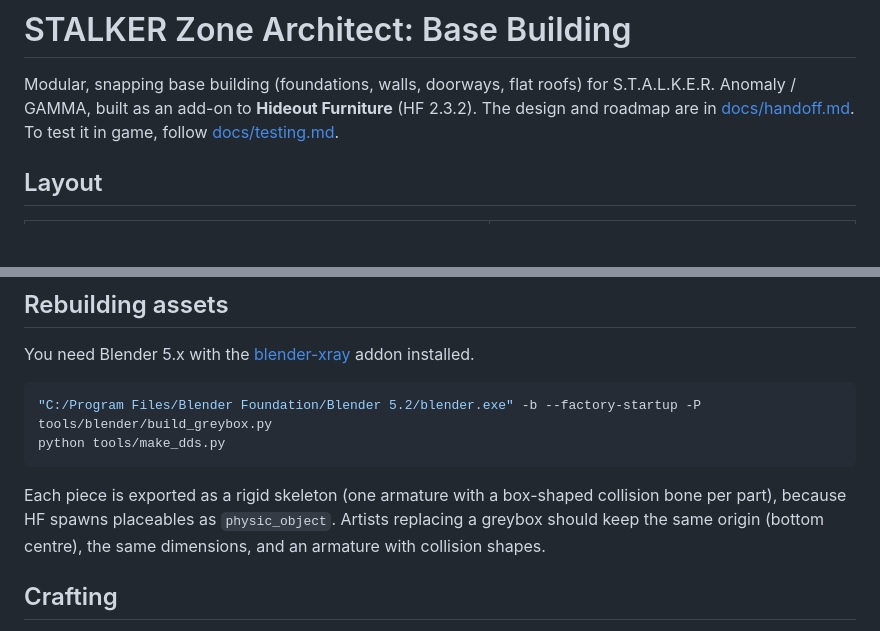
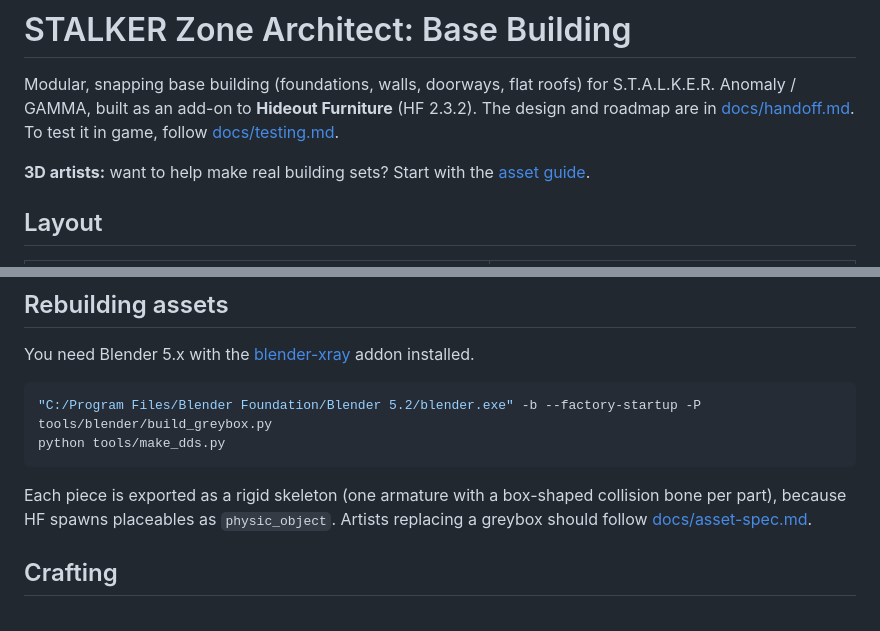
Before and after one commit to caioaletroca/stalker-zone-architect, a Markdown page: README.md, 2 parts joined by grey strips. Rendered like a GitHub page; blank space fills up the shorter version.

Commit message:
docs: asset guide for 3D artists
Co-Authored-By: Claude Opus 5.5 <noreply@anthropic.com>

````diff
--- a/README.md
+++ b/README.md
@@ -1,6 +1,8 @@
 # STALKER Zone Architect: Base Building
 
 Modular, snapping base building (foundations, walls, doorways, flat roofs) for S.T.A.L.K.E.R. Anomaly / GAMMA, built as an add-on to **Hideout Furniture** (HF 2.3.2). The design and roadmap are in [docs/handoff.md](docs/handoff.md). To test it in game, follow [docs/testing.md](docs/testing.md).
+
+**3D artists:** want to help make real building sets? Start with the [asset guide](docs/asset-spec.md).
 
 ## Layout
 
@@ -41,7 +43,7 @@ You need Blender 5.x with the [blender-xray](https://github.com/PavelBlend/blend
 python tools/make_dds.py
 ```
 
-Each piece is exported as a rigid skeleton (one armature with a box-shaped collision bone per part), because HF spawns placeables as `physic_object`. Artists replacing a greybox should keep the same origin (bottom centre), the same dimensions, and an armature with collision shapes.
+Each piece is exported as a rigid skeleton (one armature with a box-shaped collision bone per part), because HF spawns placeables as `physic_object`. Artists replacing a greybox should follow [docs/asset-spec.md](docs/asset-spec.md).
 
 ## Crafting
 
````
Also changed, not shown: docs/asset-spec.md (added, +93 -0 lines).
